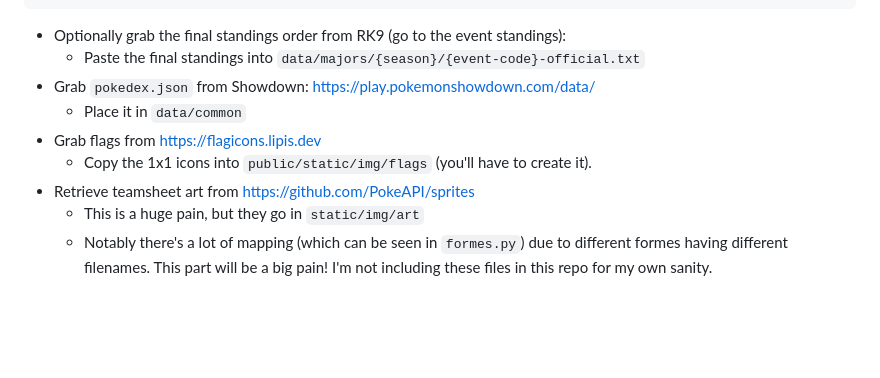
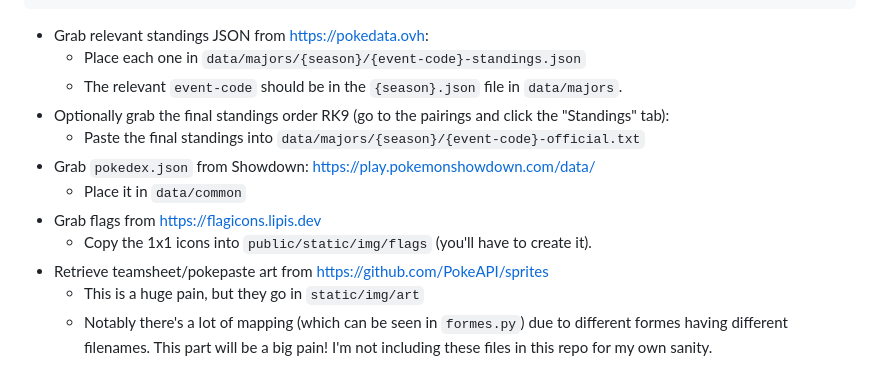
Before and after one commit to mikewVGC/vgc-standings, a Markdown page: README.md, the part around one of its changes. Drawn GitHub-style; blank space fills up the shorter version.

````diff
--- a/README.md
+++ b/README.md
@@ -32,13 +44,16 @@ It's a little annoying to set this up because I'm not including any of the data
     }
 ]
 ```
-* Optionally grab the final standings order from RK9 (go to the event standings):
+* Grab relevant standings JSON from https://pokedata.ovh:
+    * Place each one in `data/majors/{season}/{event-code}-standings.json`
+    * The relevant `event-code` should be in the `{season}.json` file in `data/majors`.
+* Optionally grab the final standings order RK9 (go to the pairings and click the "Standings" tab):
     * Paste the final standings into `data/majors/{season}/{event-code}-official.txt`
 * Grab `pokedex.json` from Showdown: https://play.pokemonshowdown.com/data/
     * Place it in `data/common`
 * Grab flags from https://flagicons.lipis.dev
     * Copy the 1x1 icons into `public/static/img/flags` (you'll have to create it).
-* Retrieve teamsheet art from https://github.com/PokeAPI/sprites
+* Retrieve teamsheet/pokepaste art from https://github.com/PokeAPI/sprites
     * This is a huge pain, but they go in `static/img/art`
     * Notably there's a lot of mapping (which can be seen in `formes.py`) due to different formes having different filenames. This part will be a big pain! I'm not including these files in this repo for my own sanity.
 
````
Also changed, not shown: other parts of README.md (+25 -13 lines).
